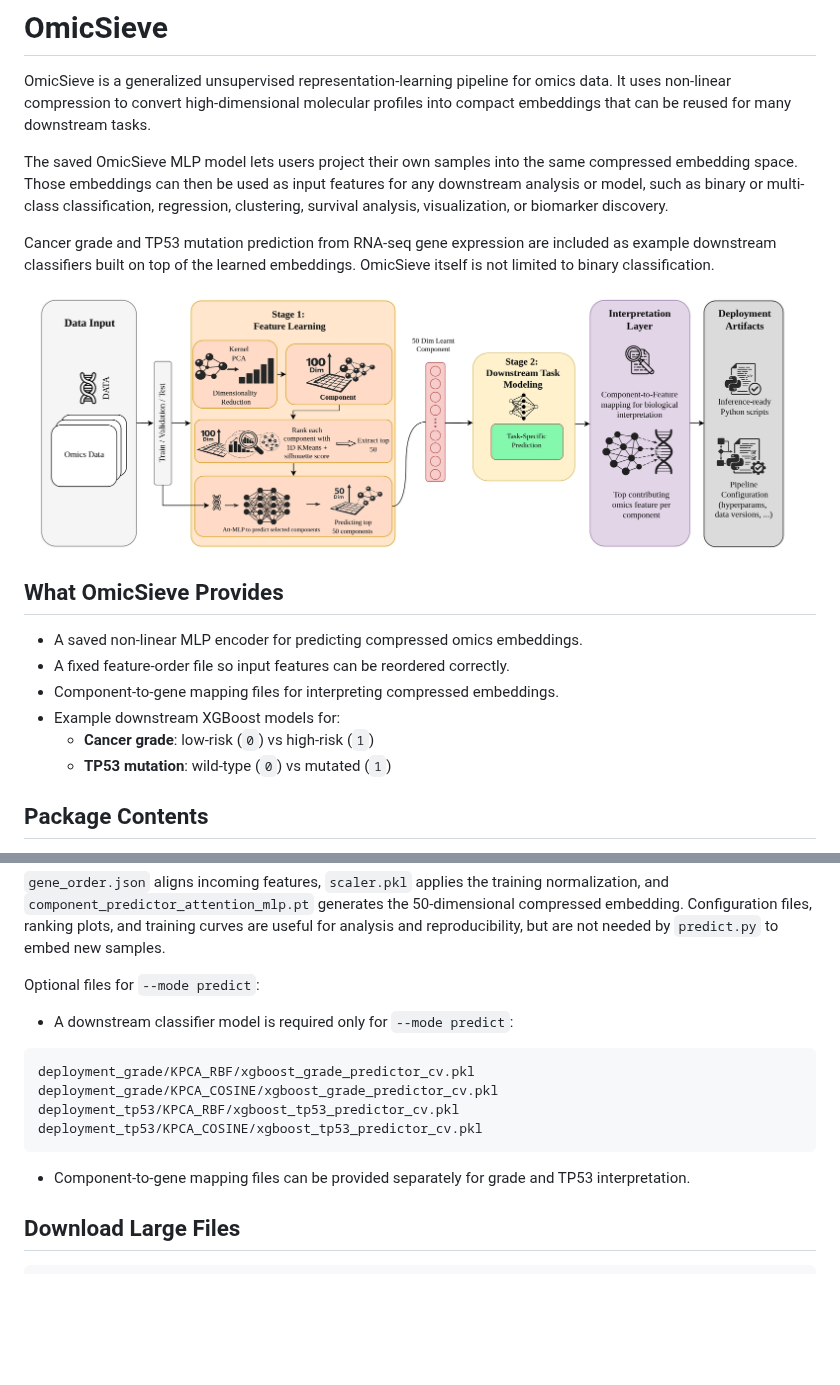
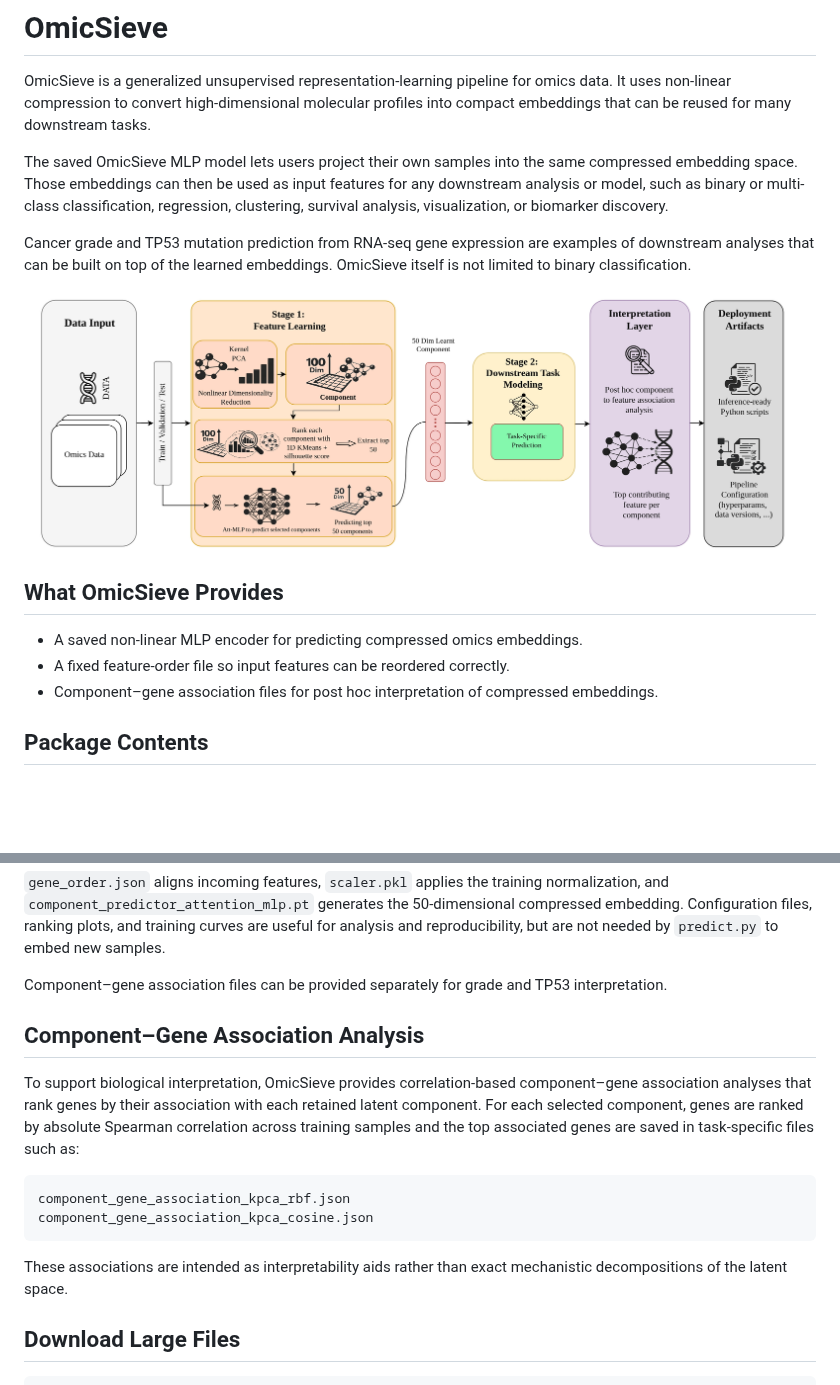
Before and after one commit to merlab/OmicSieve, a Markdown page: README.md, 2 parts joined by grey strips. Rendered like a GitHub page; pictures changed too: Architecture.jpg; blank space fills up the shorter version.

````diff
--- a/README.md
+++ b/README.md
@@ -4,7 +4,7 @@ OmicSieve is a generalized unsupervised representation-learning pipeline for omi
 
 The saved OmicSieve MLP model lets users project their own samples into the same compressed embedding space. Those embeddings can then be used as input features for any downstream analysis or model, such as binary or multi-class classification, regression, clustering, survival analysis, visualization, or biomarker discovery.
 
-Cancer grade and TP53 mutation prediction from RNA-seq gene expression are included as example downstream classifiers built on top of the learned embeddings. OmicSieve itself is not limited to binary classification.
+Cancer grade and TP53 mutation prediction from RNA-seq gene expression are examples of downstream analyses that can be built on top of the learned embeddings. OmicSieve itself is not limited to binary classification.
 
 ![OmicSieve architecture](Architecture.jpg "OmicSieve architecture")
 
@@ -12,10 +12,7 @@ Cancer grade and TP53 mutation prediction from RNA-seq gene expression are inclu
 
 - A saved non-linear MLP encoder for predicting compressed omics embeddings.
 - A fixed feature-order file so input features can be reordered correctly.
-- Component-to-gene mapping files for interpreting compressed embeddings.
-- Example downstream XGBoost models for:
-  - **Cancer grade**: low-risk (`0`) vs high-risk (`1`)
-  - **TP53 mutation**: wild-type (`0`) vs mutated (`1`)
+- Component–gene association files for post hoc interpretation of compressed embeddings.
 
 ## Package Contents
 
@@ -41,18 +38,18 @@ deployment_tp53/
 
 `gene_order.json` aligns incoming features, `scaler.pkl` applies the training normalization, and `component_predictor_attention_mlp.pt` generates the 50-dimensional compressed embedding. Configuration files, ranking plots, and training curves are useful for analysis and reproducibility, but are not needed by `predict.py` to embed new samples.
 
-Optional files for `--mode predict`:
+Component–gene association files can be provided separately for grade and TP53 interpretation.
 
-- A downstream classifier model is required only for `--mode predict`:
+## Component–Gene Association Analysis
+
+To support biological interpretation, OmicSieve provides correlation-based component–gene association analyses that rank genes by their association with each retained latent component. For each selected component, genes are ranked by absolute Spearman correlation across training samples and the top associated genes are saved in task-specific files such as:
 
 ```text
-deployment_grade/KPCA_RBF/xgboost_grade_predictor_cv.pkl
-deployment_grade/KPCA_COSINE/xgboost_grade_predictor_cv.pkl
-deployment_tp53/KPCA_RBF/xgboost_tp53_predictor_cv.pkl
-deployment_tp53/KPCA_COSINE/xgboost_tp53_predictor_cv.pkl
+component_gene_association_kpca_rbf.json
+component_gene_association_kpca_cosine.json
 ```
 
-- Component-to-gene mapping files can be provided separately for grade and TP53 interpretation.
+These associations are intended as interpretability aids rather than exact mechanistic decompositions of the latent space.
 
 ## Download Large Files
 
````
Also changed, not shown: other parts of README.md (+1 -40 lines), 12 other files.
